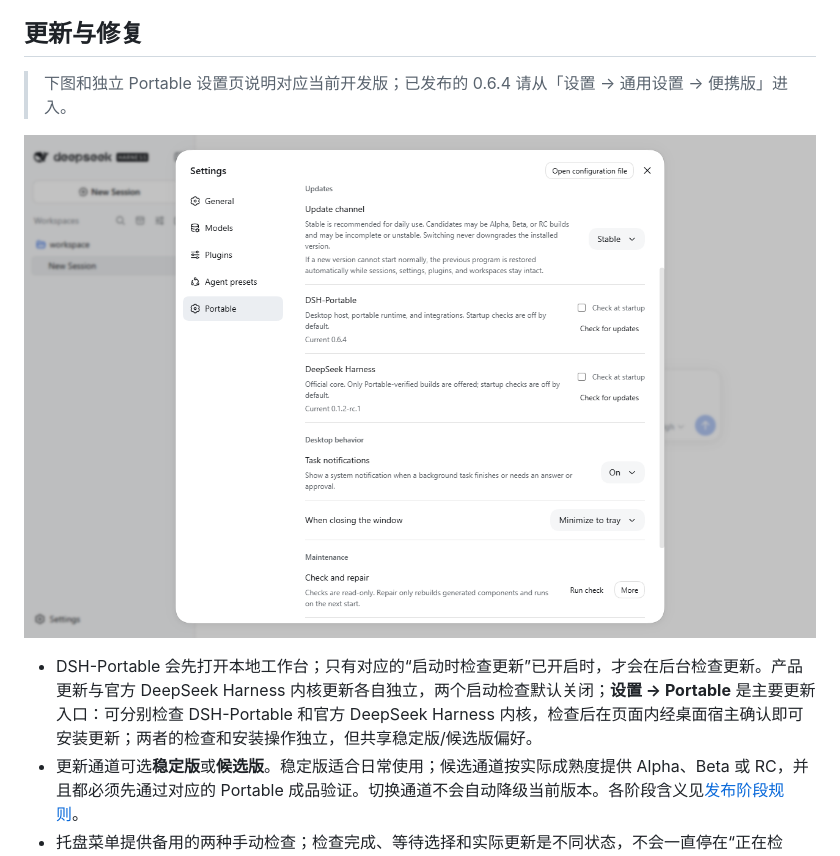
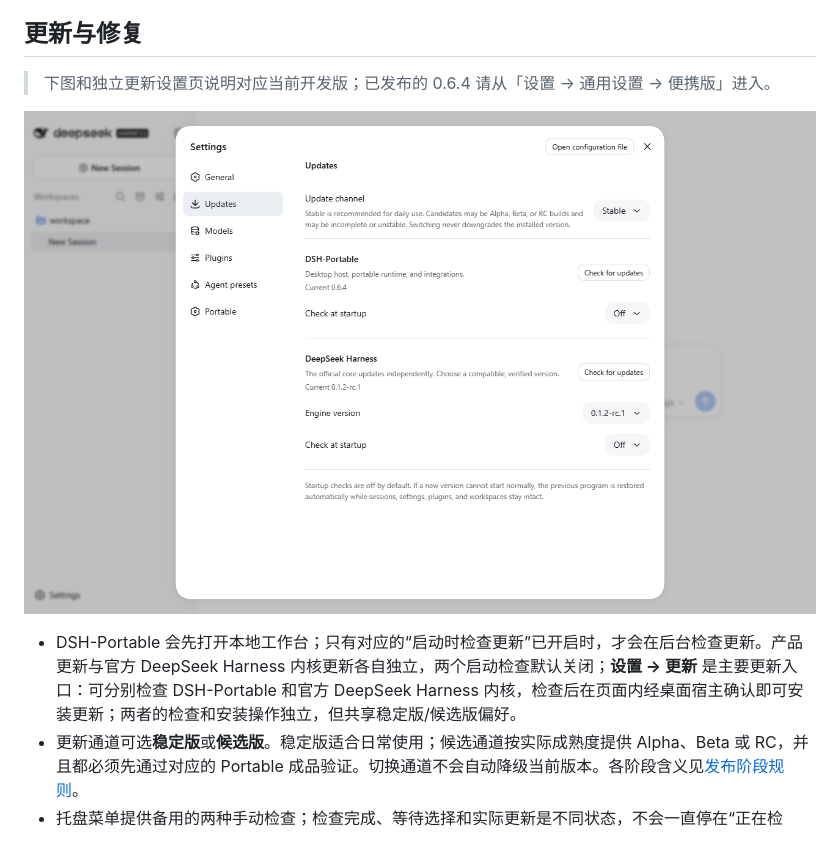
Before and after one commit to ArtificialAngels/DSH-Portable, a Markdown page: README.md, the part around the change. GitHub-like rendering; pictures changed too: assets/portable-settings.png (deleted), assets/portable-updates.png (added).

Commit message:
Give updates a dedicated settings page below General

```diff
--- a/README.md
+++ b/README.md
@@ -165,11 +165,11 @@ dsh --profile web --dump-config
 
 ## 更新与修复
 
-> 下图和独立 Portable 设置页说明对应当前开发版；已发布的 0.6.4 请从「设置 → 通用设置 → 便携版」进入。
+> 下图和独立更新设置页说明对应当前开发版；已发布的 0.6.4 请从「设置 → 通用设置 → 便携版」进入。
 
-![Portable 设置与独立更新入口](assets/portable-settings.png)
+![独立更新设置页](assets/portable-updates.png)
 
-- DSH-Portable 会先打开本地工作台；只有对应的“启动时检查更新”已开启时，才会在后台检查更新。产品更新与官方 DeepSeek Harness 内核更新各自独立，两个启动检查默认关闭；**设置 → Portable** 是主要更新入口：可分别检查 DSH-Portable 和官方 DeepSeek Harness 内核，检查后在页面内经桌面宿主确认即可安装更新；两者的检查和安装操作独立，但共享稳定版/候选版偏好。
+- DSH-Portable 会先打开本地工作台；只有对应的“启动时检查更新”已开启时，才会在后台检查更新。产品更新与官方 DeepSeek Harness 内核更新各自独立，两个启动检查默认关闭；**设置 → 更新** 是主要更新入口：可分别检查 DSH-Portable 和官方 DeepSeek Harness 内核，检查后在页面内经桌面宿主确认即可安装更新；两者的检查和安装操作独立，但共享稳定版/候选版偏好。
 - 更新通道可选**稳定版**或**候选版**。稳定版适合日常使用；候选通道按实际成熟度提供 Alpha、Beta 或 RC，并且都必须先通过对应的 Portable 成品验证。切换通道不会自动降级当前版本。各阶段含义见[发布阶段规则](docs/release-policy.md)。
 - 托盘菜单提供备用的两种手动检查；检查完成、等待选择和实际更新是不同状态，不会一直停在“正在检查”。
 - 更新提示会明确写出正在更新 DSH-Portable 还是 DeepSeek Harness，并显示对应的当前版本和目标版本。
```
Also changed, not shown: README.en.md (+3 -3 lines), 7 other files.
